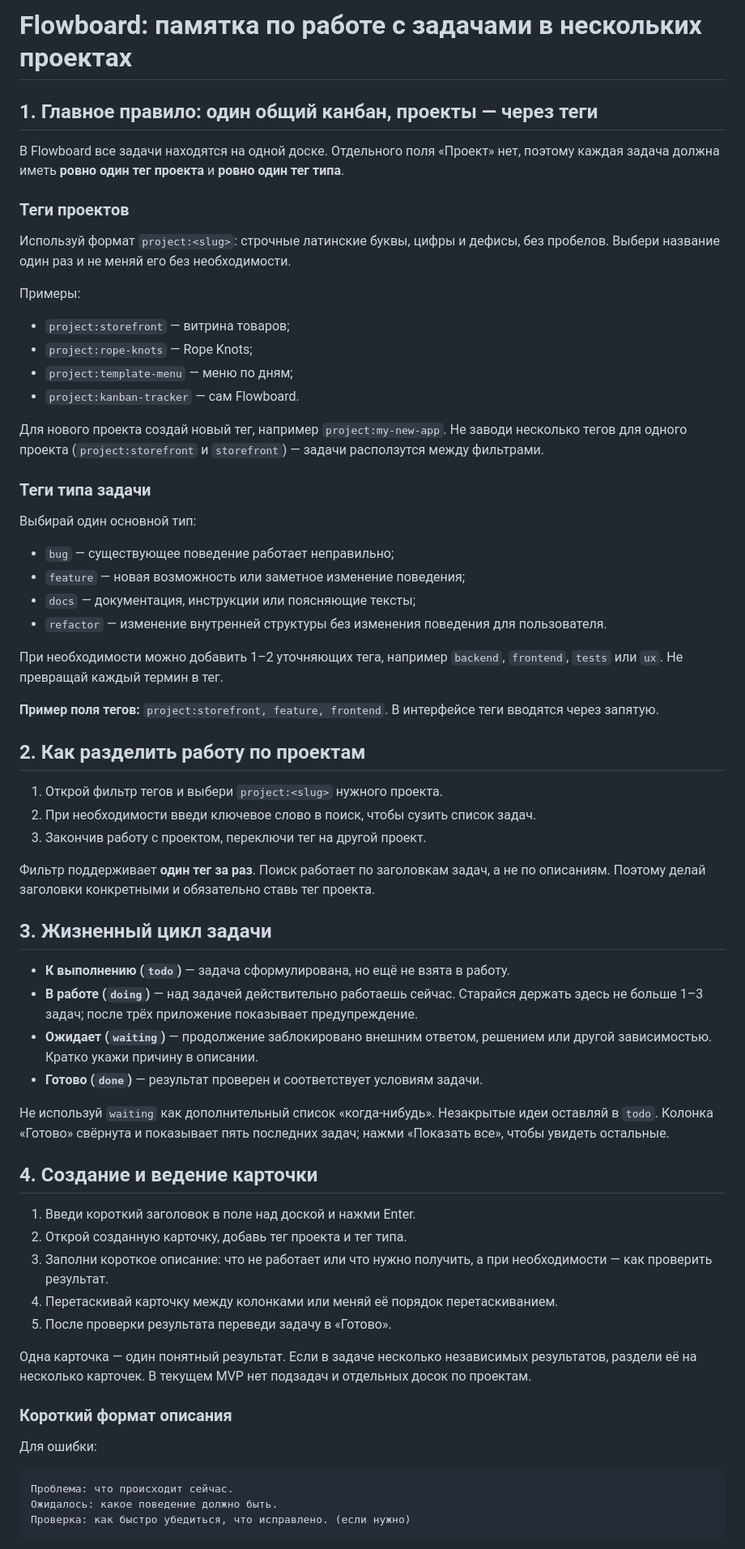
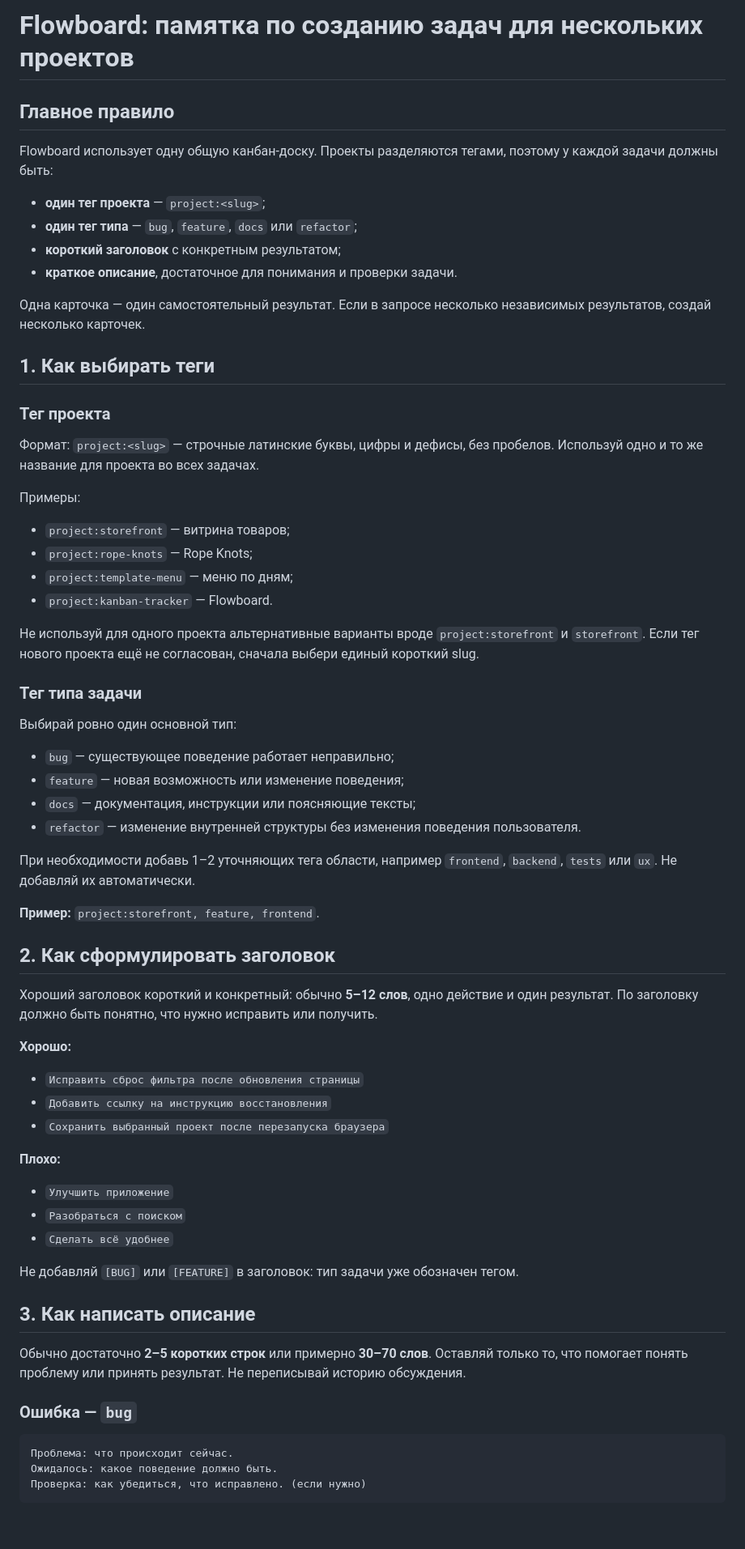
Before and after one commit to Wwwoper/flowboard, a Markdown page: docs/flowboard_usage_guide.md, the part around one of its changes. Shown at 81% size. Rendered like a GitHub page; blank space fills up the shorter version.

Commit message:
Обновить документацию: улучшить правила формирования задач для ИИ-агента и использование тегов в Flowboard

````diff
--- a/docs/flowboard_usage_guide.md
+++ b/docs/flowboard_usage_guide.md
@@ -1,70 +1,71 @@
-# Flowboard: памятка по работе с задачами в нескольких проектах
+# Flowboard: памятка по созданию задач для нескольких проектов
 
-## 1. Главное правило: один общий канбан, проекты — через теги
+## Главное правило
 
-В Flowboard все задачи находятся на одной доске. Отдельного поля «Проект» нет, поэтому каждая задача должна иметь **ровно один тег проекта** и **ровно один тег типа**.
+Flowboard использует одну общую канбан-доску. Проекты разделяются тегами, поэтому у каждой задачи должны быть:
 
-### Теги проектов
+- **один тег проекта** — `project:<slug>`;
+- **один тег типа** — `bug`, `feature`, `docs` или `refactor`;
+- **короткий заголовок** с конкретным результатом;
+- **краткое описание**, достаточное для понимания и проверки задачи.
 
-Используй формат `project:<slug>`: строчные латинские буквы, цифры и дефисы, без пробелов. Выбери название один раз и не меняй его без необходимости.
+Одна карточка — один самостоятельный результат. Если в запросе несколько независимых результатов, создай несколько карточек.
+
+## 1. Как выбирать теги
+
+### Тег проекта
+
+Формат: `project:<slug>` — строчные латинские буквы, цифры и дефисы, без пробелов. Используй одно и то же название для проекта во всех задачах.
 
 Примеры:
 
 - `project:storefront` — витрина товаров;
 - `project:rope-knots` — Rope Knots;
 - `project:template-menu` — меню по дням;
-- `project:kanban-tracker` — сам Flowboard.
+- `project:kanban-tracker` — Flowboard.
 
-Для нового проекта создай новый тег, например `project:my-new-app`. Не заводи несколько тегов для одного проекта (`project:storefront` и `storefront`) — задачи расползутся между фильтрами.
+Не используй для одного проекта альтернативные варианты вроде `project:storefront` и `storefront`. Если тег нового проекта ещё не согласован, сначала выбери единый короткий slug.
 
-### Теги типа задачи
+### Тег типа задачи
 
-Выбирай один основной тип:
+Выбирай ровно один основной тип:
 
 - `bug` — существующее поведение работает неправильно;
-- `feature` — новая возможность или заметное изменение поведения;
+- `feature` — новая возможность или изменение поведения;
 - `docs` — документация, инструкции или поясняющие тексты;
-- `refactor` — изменение внутренней структуры без изменения поведения для пользователя.
+- `refactor` — изменение внутренней структуры без изменения поведения пользователя.
 
-При необходимости можно добавить 1–2 уточняющих тега, например `backend`, `frontend`, `tests` или `ux`. Не превращай каждый термин в тег.
+При необходимости добавь 1–2 уточняющих тега области, например `frontend`, `backend`, `tests` или `ux`. Не добавляй их автоматически.
 
-**Пример поля тегов:** `project:storefront, feature, frontend`.
-В интерфейсе теги вводятся через запятую.
+**Пример:** `project:storefront, feature, frontend`.
 
-## 2. Как разделить работу по проектам
+## 2. Как сформулировать заголовок
 
-1. Открой фильтр тегов и выбери `project:<slug>` нужного проекта.
-2. При необходимости введи ключевое слово в поиск, чтобы сузить список задач.
-3. Закончив работу с проектом, переключи тег на другой проект.
+Хороший заголовок короткий и конкретный: обычно **5–12 слов**, одно действие и один результат. По заголовку должно быть понятно, что нужно исправить или получить.
 
-Фильтр поддерживает **один тег за раз**. Поиск работает по заголовкам задач, а не по описаниям. Поэтому делай заголовки конкретными и обязательно ставь тег проекта.
+**Хорошо:**
 
-## 3. Жизненный цикл задачи
+- `Исправить сброс фильтра после обновления страницы`
+- `Добавить ссылку на инструкцию восстановления`
+- `Сохранить выбранный проект после перезапуска браузера`
 
-- **К выполнению (`todo`)** — задача сформулирована, но ещё не взята в работу.
-- **В работе (`doing`)** — над задачей действительно работаешь сейчас. Старайся держать здесь не больше 1–3 задач; после трёх приложение показывает предупреждение.
-- **Ожидает (`waiting`)** — продолжение заблокировано внешним ответом, решением или другой зависимостью. Кратко укажи причину в описании.
-- **Готово (`done`)** — результат проверен и соответствует условиям задачи.
+**Плохо:**
 
-Не используй `waiting` как дополнительный список «когда-нибудь». Незакрытые идеи оставляй в `todo`. Колонка «Готово» свёрнута и показывает пять последних задач; нажми «Показать все», чтобы увидеть остальные.
+- `Улучшить приложение`
+- `Разобраться с поиском`
+- `Сделать всё удобнее`
 
-## 4. Создание и ведение карточки
+Не добавляй `[BUG]` или `[FEATURE]` в заголовок: тип задачи уже обозначен тегом.
 
-1. Введи короткий заголовок в поле над доской и нажми Enter.
-2. Открой созданную карточку, добавь тег проекта и тег типа.
-3. Заполни короткое описание: что не работает или что нужно получить, а при необходимости — как проверить результат.
-4. Перетаскивай карточку между колонками или меняй её порядок перетаскиванием.
-5. После проверки результата переведи задачу в «Готово».
+## 3. Как написать описание
 
-Одна карточка — один понятный результат. Если в задаче несколько независимых результатов, раздели её на несколько карточек. В текущем MVP нет подзадач и отдельных досок по проектам.
+Обычно достаточно **2–5 коротких строк** или примерно **30–70 слов**. Оставляй только то, что помогает понять проблему или принять результат. Не переписывай историю обсуждения.
 
-### Короткий формат описания
-
-Для ошибки:
+### Ошибка — `bug`
 
 ```text
 Проблема: что происходит сейчас.
 Ожидалось: какое поведение должно быть.
-Проверка: как быстро убедиться, что исправлено. (если нужно)
+Проверка: как убедиться, что исправлено. (если нужно)
 ```
 
````
Also changed, not shown: other parts of docs/flowboard_usage_guide.md (+62 -18 lines), docs/TZ_kanban_tracker.md (deleted, +0 -192 lines), docs/ai_agent_task_rules.md (+70 -56 lines).
